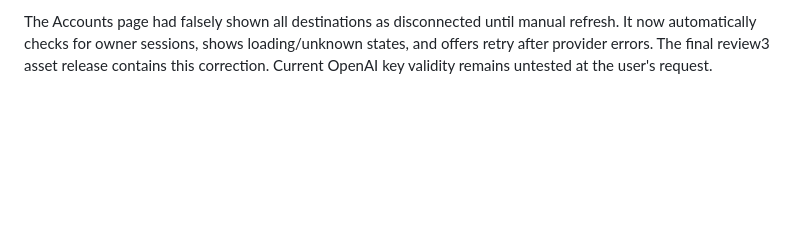
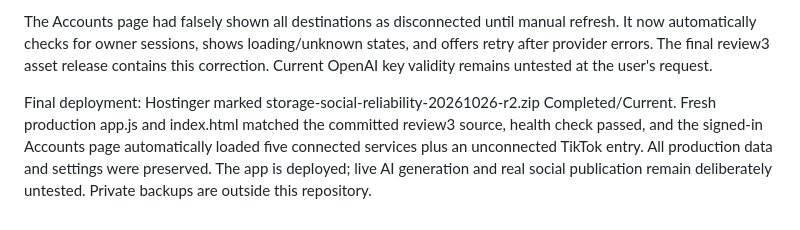
Before and after one commit to FirstFruitsApps/Social-Media-Posting-app, a Markdown page: docs/HANDOFF.md, the part around the change. GitHub-like rendering; blank space fills up the shorter version.

Commit message:
Record verified production reliability release

```diff
--- a/docs/HANDOFF.md
+++ b/docs/HANDOFF.md
@@ -70,3 +70,5 @@ The October 8 deployment also contained an authenticated password-change feature
 Production verification: the first reviewed release deployed successfully, and its public assets matched the source files. The owner session, original draft, three media files, AI settings and password-change controls survived. A fresh private backup was restored and passed SQLite integrity checks (two posts including the archived test, three media records, one user). The provider reported existing connections for Google Business, Facebook, Instagram, Pinterest and YouTube; TikTok was unconnected. The Tucson location's blank Upload-Post profile was corrected to the existing AdvancedStorage profile and verified in a second restored private backup. No post was published.
 
 The Accounts page had falsely shown all destinations as disconnected until manual refresh. It now automatically checks for owner sessions, shows loading/unknown states, and offers retry after provider errors. The final review3 asset release contains this correction. Current OpenAI key validity remains untested at the user's request.
+
+Final deployment: Hostinger marked storage-social-reliability-20261026-r2.zip Completed/Current. Fresh production app.js and index.html matched the committed review3 source, health check passed, and the signed-in Accounts page automatically loaded five connected services plus an unconnected TikTok entry. All production data and settings were preserved. The app is deployed; live AI generation and real social publication remain deliberately untested. Private backups are outside this repository.
```
